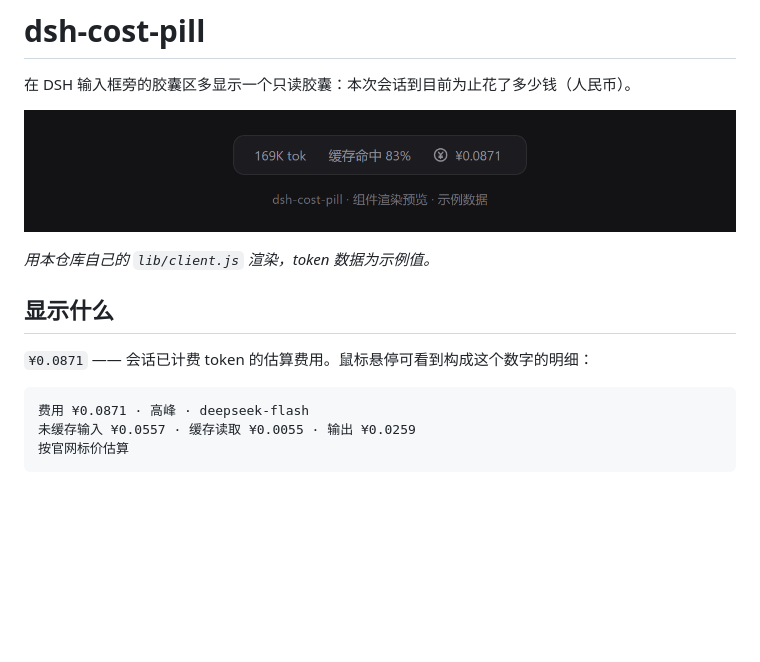
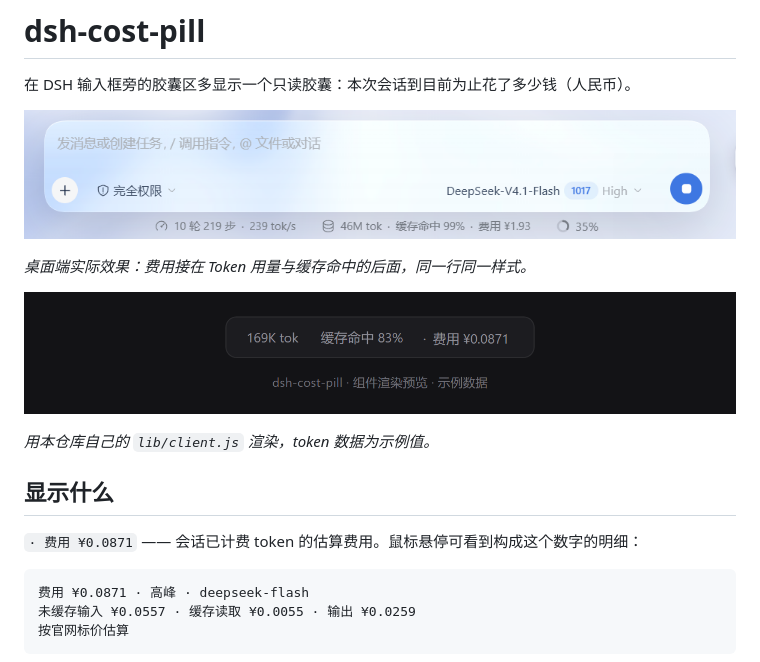
Before and after one commit to Shuaige-Da/dsh-cost-pill, a Markdown page: README.zh.md, the part around the change. Rendered like a GitHub page; pictures changed too: preview/composer-dock.png, preview/real-dock.png (added); blank space fills up the shorter version.

````diff
--- a/README.zh.md
+++ b/README.zh.md
@@ -2,13 +2,17 @@
 
 在 DSH 输入框旁的胶囊区多显示一个只读胶囊：本次会话到目前为止花了多少钱（人民币）。
 
-![输入框胶囊区的费用胶囊](preview/composer-dock.png)
+![输入框胶囊区的费用胶囊](preview/real-dock.png)
+
+*桌面端实际效果：费用接在 Token 用量与缓存命中的后面，同一行同一样式。*
+
+![费用胶囊单独渲染](preview/composer-dock.png)
 
 *用本仓库自己的 `lib/client.js` 渲染，token 数据为示例值。*
 
 ## 显示什么
 
-`¥0.0871` —— 会话已计费 token 的估算费用。鼠标悬停可看到构成这个数字的明细：
+`· 费用 ¥0.0871` —— 会话已计费 token 的估算费用。鼠标悬停可看到构成这个数字的明细：
 
 ```
 费用 ¥0.0871 · 高峰 · deepseek-flash
````
Also changed, not shown: README.md (+7 -2 lines), 2 other files.
